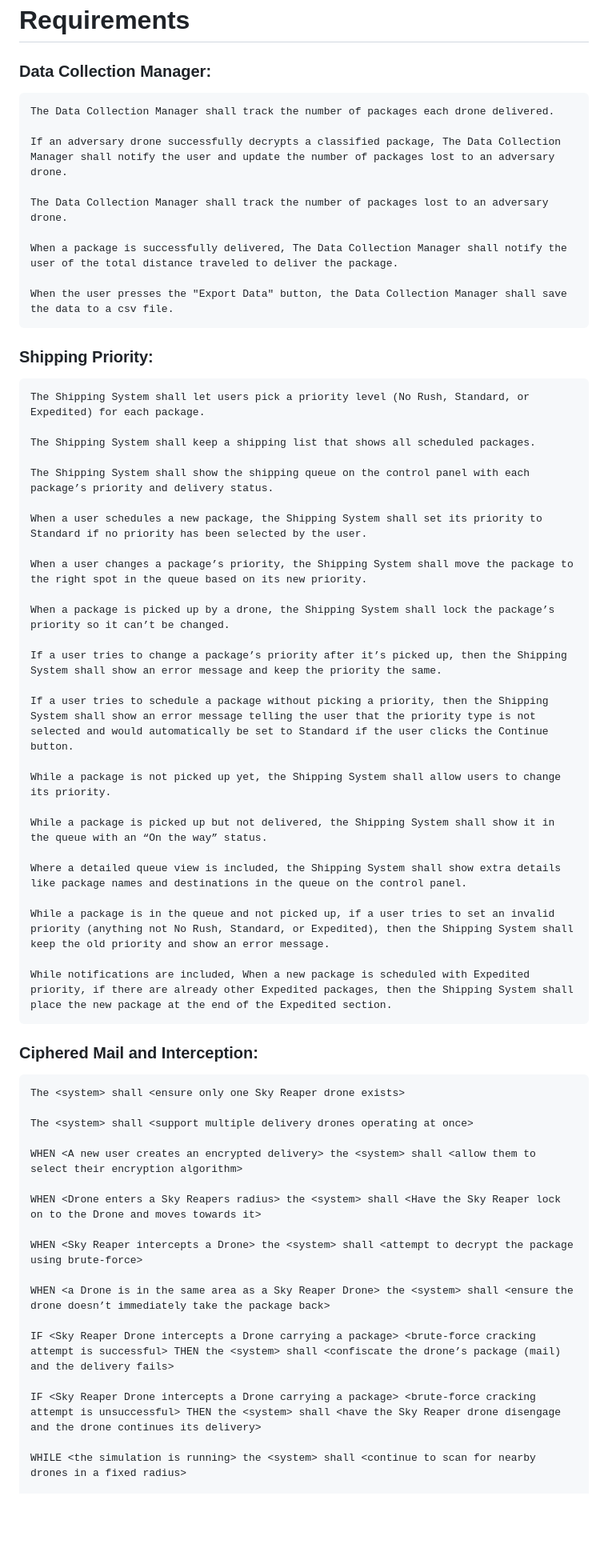
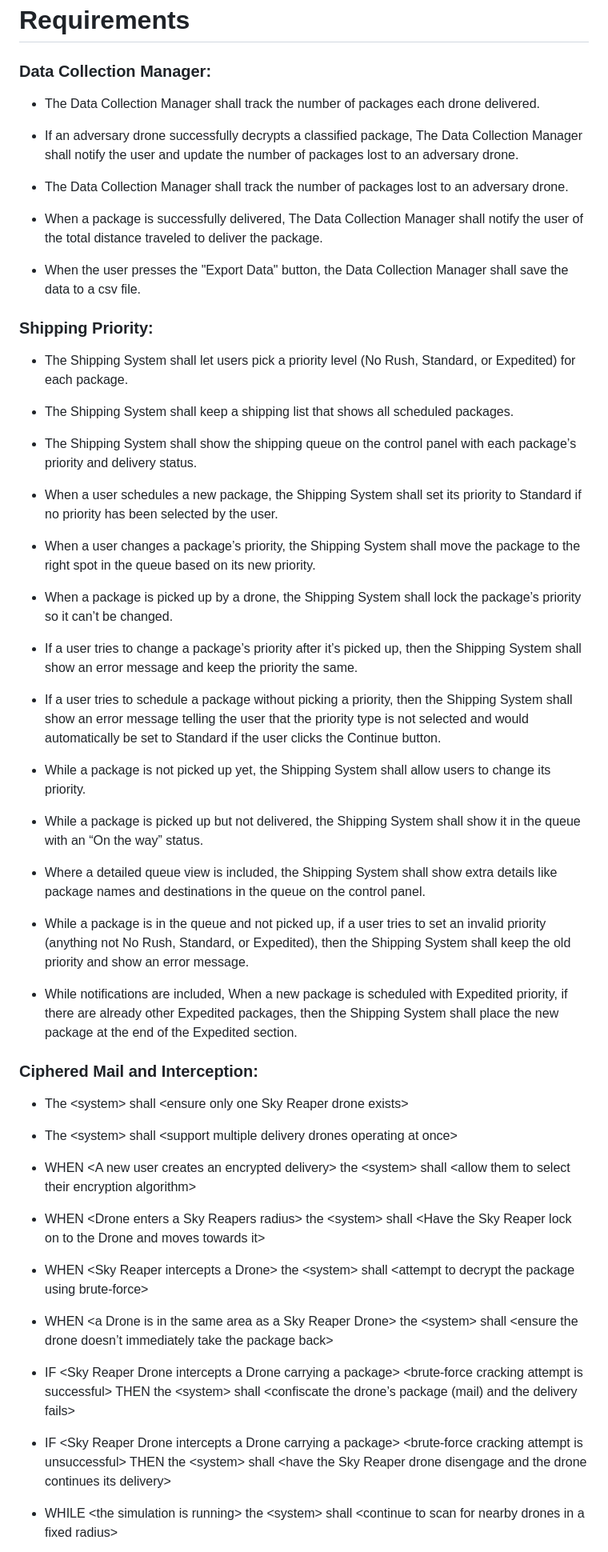
Before and after one commit to zachasn/team-001-51-finalproject, a Markdown page: README.md, the part around the change printed below. Shown: that part at 80% size. Rendered like a GitHub page; blank space fills up the shorter version.

Commit message:
Update Requirements for readability

````diff
--- a/README.md
+++ b/README.md
@@ -12,63 +12,62 @@
 # Requirements
 
 ### Data Collection Manager:
-```
-The Data Collection Manager shall track the number of packages each drone delivered.
 
-If an adversary drone successfully decrypts a classified package, The Data Collection Manager shall notify the user and update the number of packages lost to an adversary drone.
+* The Data Collection Manager shall track the number of packages each drone delivered.
 
-The Data Collection Manager shall track the number of packages lost to an adversary drone.
+* If an adversary drone successfully decrypts a classified package, The Data Collection Manager shall notify the user and update the number of packages lost to an adversary drone.
 
-When a package is successfully delivered, The Data Collection Manager shall notify the user of the total distance traveled to deliver the package.
+* The Data Collection Manager shall track the number of packages lost to an adversary drone.
 
-When the user presses the "Export Data" button, the Data Collection Manager shall save the data to a csv file.
-```
+* When a package is successfully delivered, The Data Collection Manager shall notify the user of the total distance traveled to deliver the package.
+
+* When the user presses the "Export Data" button, the Data Collection Manager shall save the data to a csv file.
+
 ### Shipping Priority:
-```
-The Shipping System shall let users pick a priority level (No Rush, Standard, or Expedited) for each package.
 
-The Shipping System shall keep a shipping list that shows all scheduled packages.
+* The Shipping System shall let users pick a priority level (No Rush, Standard, or Expedited) for each package.
 
-The Shipping System shall show the shipping queue on the control panel with each package’s priority and delivery status.
+* The Shipping System shall keep a shipping list that shows all scheduled packages.
 
-When a user schedules a new package, the Shipping System shall set its priority to Standard if no priority has been selected by the user.
+* The Shipping System shall show the shipping queue on the control panel with each package’s priority and delivery status.
 
-When a user changes a package’s priority, the Shipping System shall move the package to the right spot in the queue based on its new priority.
+* When a user schedules a new package, the Shipping System shall set its priority to Standard if no priority has been selected by the user.
 
-When a package is picked up by a drone, the Shipping System shall lock the package’s priority so it can’t be changed.
+* When a user changes a package’s priority, the Shipping System shall move the package to the right spot in the queue based on its new priority.
 
-If a user tries to change a package’s priority after it’s picked up, then the Shipping System shall show an error message and keep the priority the same.
+* When a package is picked up by a drone, the Shipping System shall lock the package’s priority so it can’t be changed.
 
-If a user tries to schedule a package without picking a priority, then the Shipping System shall show an error message telling the user that the priority type is not selected and would automatically be set to Standard if the user clicks the Continue button.
+* If a user tries to change a package’s priority after it’s picked up, then the Shipping System shall show an error message and keep the priority the same.
 
-While a package is not picked up yet, the Shipping System shall allow users to change its priority.
+* If a user tries to schedule a package without picking a priority, then the Shipping System shall show an error message telling the user that the priority type is not selected and would automatically be set to Standard if the user clicks the Continue button.
 
-While a package is picked up but not delivered, the Shipping System shall show it in the queue with an “On the way” status.
+* While a package is not picked up yet, the Shipping System shall allow users to change its priority.
 
-Where a detailed queue view is included, the Shipping System shall show extra details like package names and destinations in the queue on the control panel.
+* While a package is picked up but not delivered, the Shipping System shall show it in the queue with an “On the way” status.
 
-While a package is in the queue and not picked up, if a user tries to set an invalid priority (anything not No Rush, Standard, or Expedited), then the Shipping System shall keep the old priority and show an error message.
+* Where a detailed queue view is included, the Shipping System shall show extra details like package names and destinations in the queue on the control panel.
 
-While notifications are included, When a new package is scheduled with Expedited priority, if there are already other Expedited packages, then the Shipping System shall place the new package at the end of the Expedited section.
-```
+* While a package is in the queue and not picked up, if a user tries to set an invalid priority (anything not No Rush, Standard, or Expedited), then the Shipping System shall keep the old priority and show an error message.
+
+* While notifications are included, When a new package is scheduled with Expedited priority, if there are already other Expedited packages, then the Shipping System shall place the new package at the end of the Expedited section.
+
 ### Ciphered Mail and Interception:
 
-```
-The <system> shall <ensure only one Sky Reaper drone exists>
+* The \<system\> shall \<ensure only one Sky Reaper drone exists\>
 
-The <system> shall <support multiple delivery drones operating at once>
+* The \<system\> shall \<support multiple delivery drones operating at once\>
 
-WHEN <A new user creates an encrypted delivery> the <system> shall <allow them to select their encryption algorithm>
+* WHEN \<A new user creates an encrypted delivery\> the \<system\> shall \<allow them to select their encryption algorithm\>
 
-WHEN <Drone enters a Sky Reapers radius> the <system> shall <Have the Sky Reaper lock on to the Drone and moves towards it>
+* WHEN \<Drone enters a Sky Reapers radius\> the \<system\> shall \<Have the Sky Reaper lock on to the Drone and moves towards it\>
 
-WHEN <Sky Reaper intercepts a Drone> the <system> shall <attempt to decrypt the package using brute-force>
+* WHEN \<Sky Reaper intercepts a Drone\> the \<system\> shall \<attempt to decrypt the package using brute-force\>
 
-WHEN <a Drone is in the same area as a Sky Reaper Drone> the <system> shall <ensure the drone doesn’t immediately take the package back>
+* WHEN \<a Drone is in the same area as a Sky Reaper Drone\> the \<system\> shall \<ensure the drone doesn’t immediately take the package back\>
 
-IF <Sky Reaper Drone intercepts a Drone carrying a package> <brute-force cracking attempt is successful> THEN the <system> shall <confiscate the drone’s package (mail) and the delivery fails>
+* IF \<Sky Reaper Drone intercepts a Drone carrying a package\> \<brute-force cracking attempt is successful\> THEN the \<system\> shall \<confiscate the drone’s package (mail) and the delivery fails\>
 
-IF <Sky Reaper Drone intercepts a Drone carrying a package> <brute-force cracking attempt is unsuccessful> THEN the <system> shall <have the Sky Reaper drone disengage and the drone continues its delivery>
+* IF \<Sky Reaper Drone intercepts a Drone carrying a package\> \<brute-force cracking attempt is unsuccessful\> THEN the \<system\> shall \<have the Sky Reaper drone disengage and the drone continues its delivery\>
 
-WHILE <the simulation is running> the <system> shall <continue to scan for nearby drones in a fixed radius>
+* WHILE \<the simulation is running\> the \<system\> shall \<continue to scan for nearby drones in a fixed radius\>
 
````
Also changed, not shown: other parts of README.md (+14 -15 lines).
